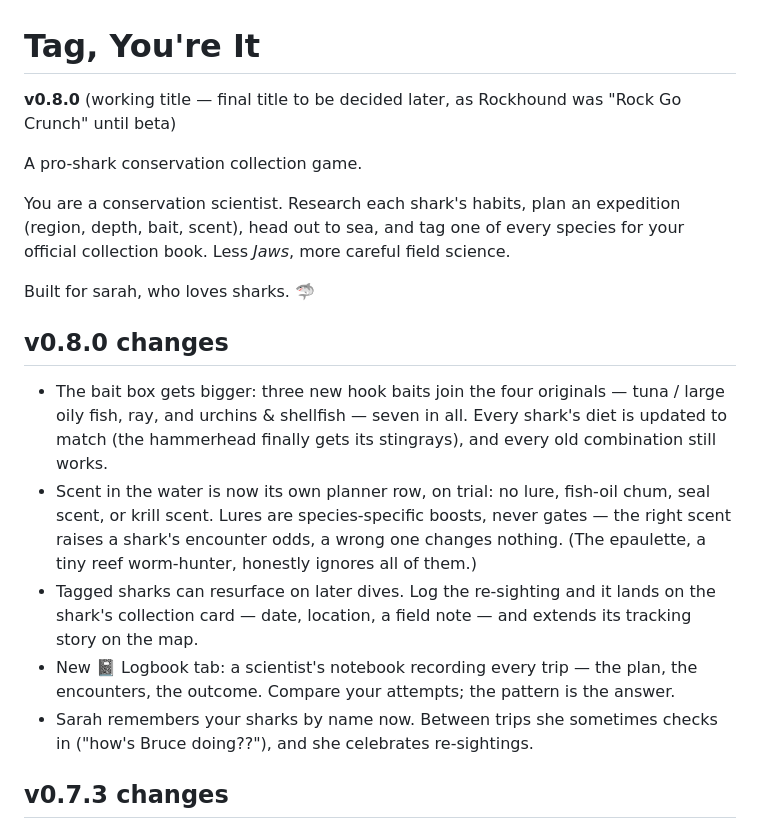
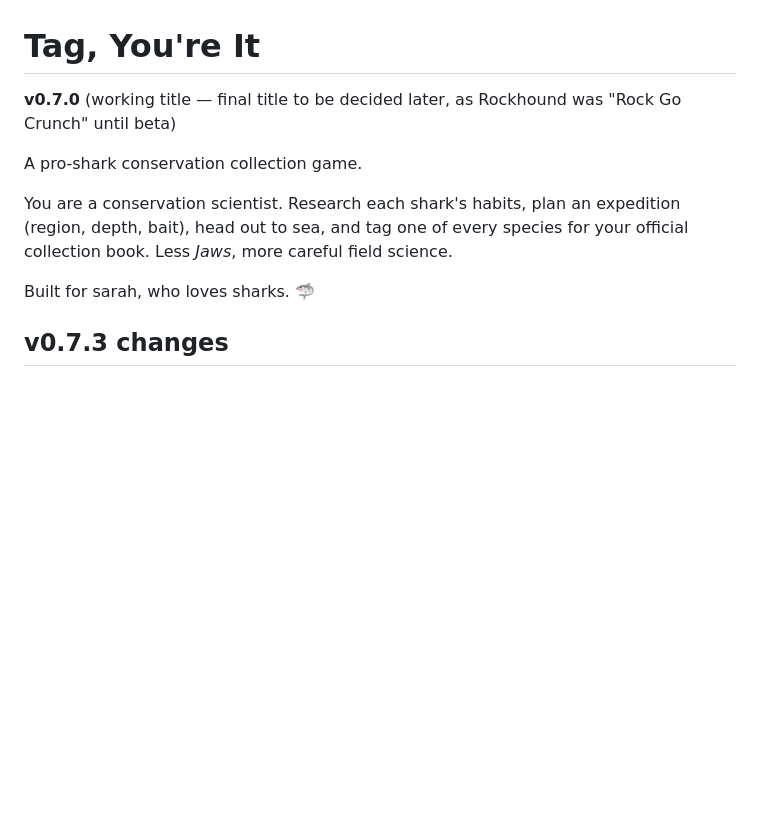
Before and after one commit to cyan-fox-avery/tag-along, a Markdown page: README.md, the part around the change. Drawn GitHub-style; blank space fills up the shorter version.

Commit message:
Revert v0.8.0 from main — moving to PR-based review (v0.8.0 branch)

```diff
--- a/README.md
+++ b/README.md
@@ -1,35 +1,15 @@
 # Tag, You're It
 
-**v0.8.0** (working title — final title to be decided later, as Rockhound was "Rock Go Crunch" until beta)
+**v0.7.0** (working title — final title to be decided later, as Rockhound was "Rock Go Crunch" until beta)
 
 A pro-shark conservation collection game.
 
 You are a conservation scientist. Research each shark's habits, plan an
-expedition (region, depth, bait, scent), head out to sea, and tag one of every
+expedition (region, depth, bait), head out to sea, and tag one of every
 species for your official collection book. Less *Jaws*, more careful field
 science.
 
 Built for sarah, who loves sharks. 🦈
-
-## v0.8.0 changes
-
-- The bait box gets bigger: three new hook baits join the four originals —
-  tuna / large oily fish, ray, and urchins & shellfish — seven in all.
-  Every shark's diet is updated to match (the hammerhead finally gets its
-  stingrays), and every old combination still works.
-- Scent in the water is now its own planner row, on trial: no lure,
-  fish-oil chum, seal scent, or krill scent. Lures are species-specific
-  boosts, never gates — the right scent raises a shark's encounter odds,
-  a wrong one changes nothing. (The epaulette, a tiny reef worm-hunter,
-  honestly ignores all of them.)
-- Tagged sharks can resurface on later dives. Log the re-sighting and it
-  lands on the shark's collection card — date, location, a field note —
-  and extends its tracking story on the map.
-- New 📓 Logbook tab: a scientist's notebook recording every trip — the
-  plan, the encounters, the outcome. Compare your attempts; the pattern
-  is the answer.
-- Sarah remembers your sharks by name now. Between trips she sometimes
-  checks in ("how's Bruce doing??"), and she celebrates re-sightings.
 
 ## v0.7.3 changes
 
```
